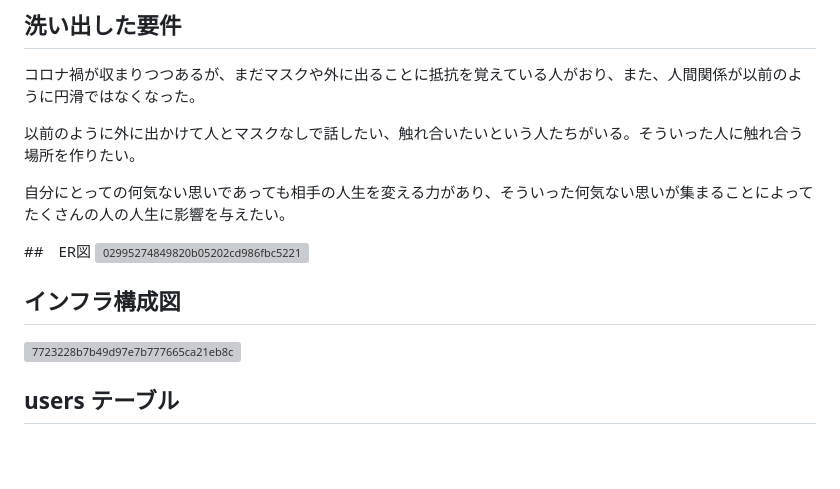
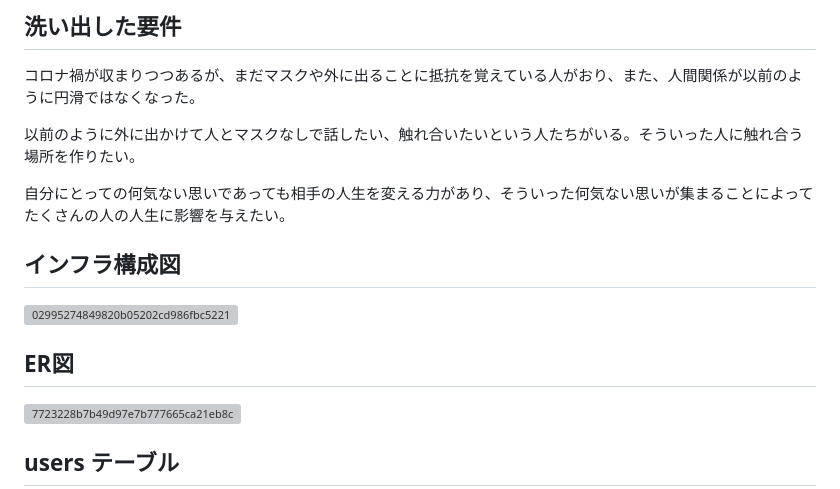
Before and after one commit to tech-zack/from-me-to-you-1, a Markdown page: README.md, the part around the change. Drawn GitHub-style; blank space fills up the shorter version; grey boxes are pictures that could not be loaded.

Commit message:
ER図・インフラ構成図修正

```diff
--- a/README.md
+++ b/README.md
@@ -113,10 +113,10 @@
 
 自分にとっての何気ない思いであっても相手の人生を変える力があり、そういった何気ない思いが集まることによってたくさんの人の人生に影響を与えたい。
 
-##　ER図
+## インフラ構成図
 <img width="301" alt="02995274849820b05202cd986fbc5221" src="https://user-images.githubusercontent.com/78070415/224298683-242cb719-b3dc-45ad-866b-ae5a55190080.png">
 
-## インフラ構成図
+## ER図
 <img width="549" alt="7723228b7b49d97e7b777665ca21eb8c" src="https://user-images.githubusercontent.com/78070415/224299480-1592ea7b-5a20-4c16-97ea-28d4a795042d.png">
 
 ## users テーブル
```
